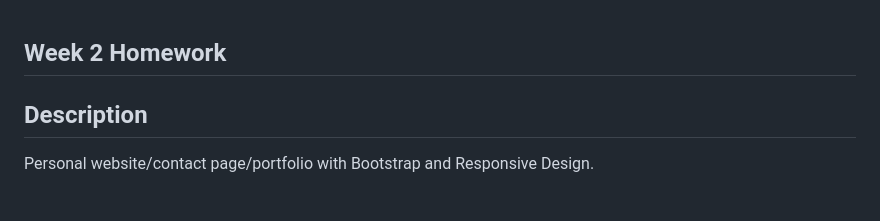
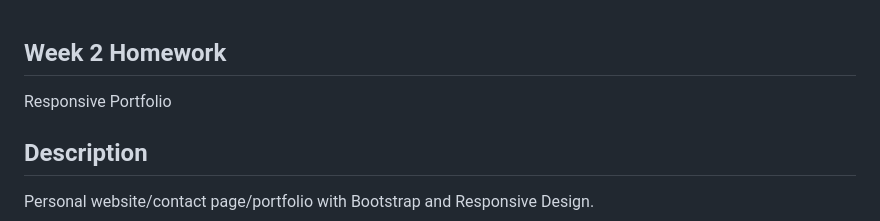
Before and after one commit to jdavidrice/Responsive_Portfolio, a Markdown page: README.md, the part around the change. Rendered like a GitHub page; blank space fills up the shorter version.

```diff
--- a/README.md
+++ b/README.md
@@ -1,4 +1,5 @@
 ## Week 2 Homework
+Responsive Portfolio
 
 ## Description
 
```
Also changed, not shown: background_web.jpg (added), deathbat_3k.jpg (added), john_coltrane_fanpage.jpg (added), vectorstock_33644926.jpg (added), 5 other files.
